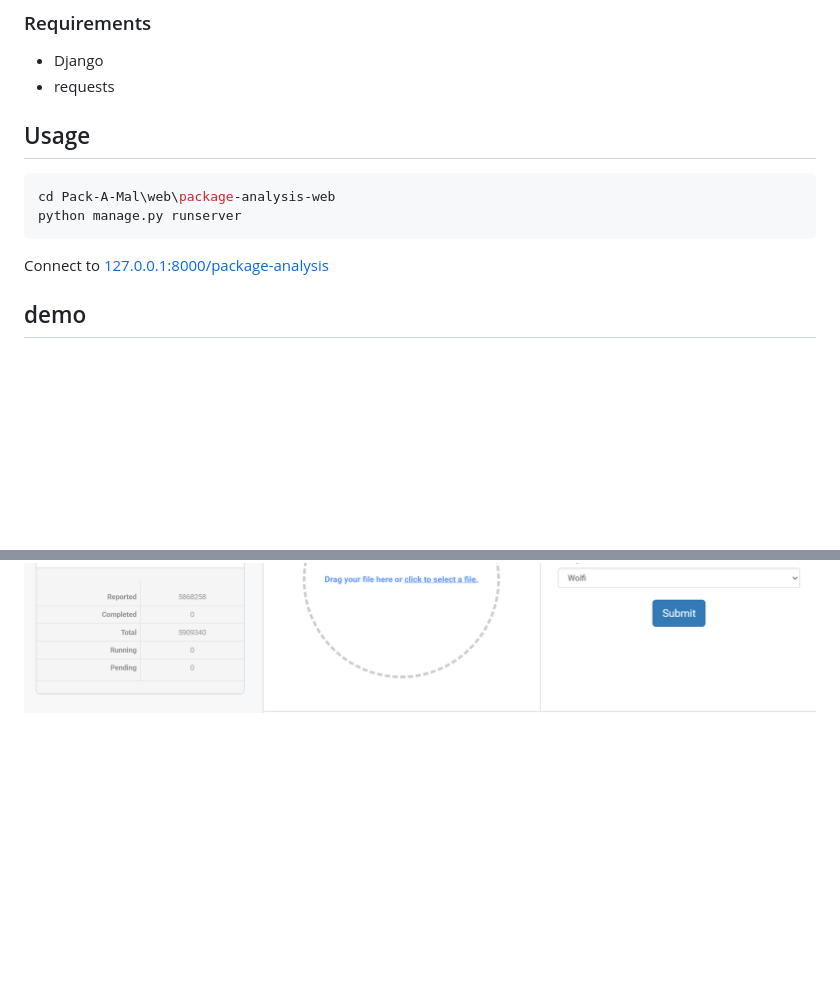
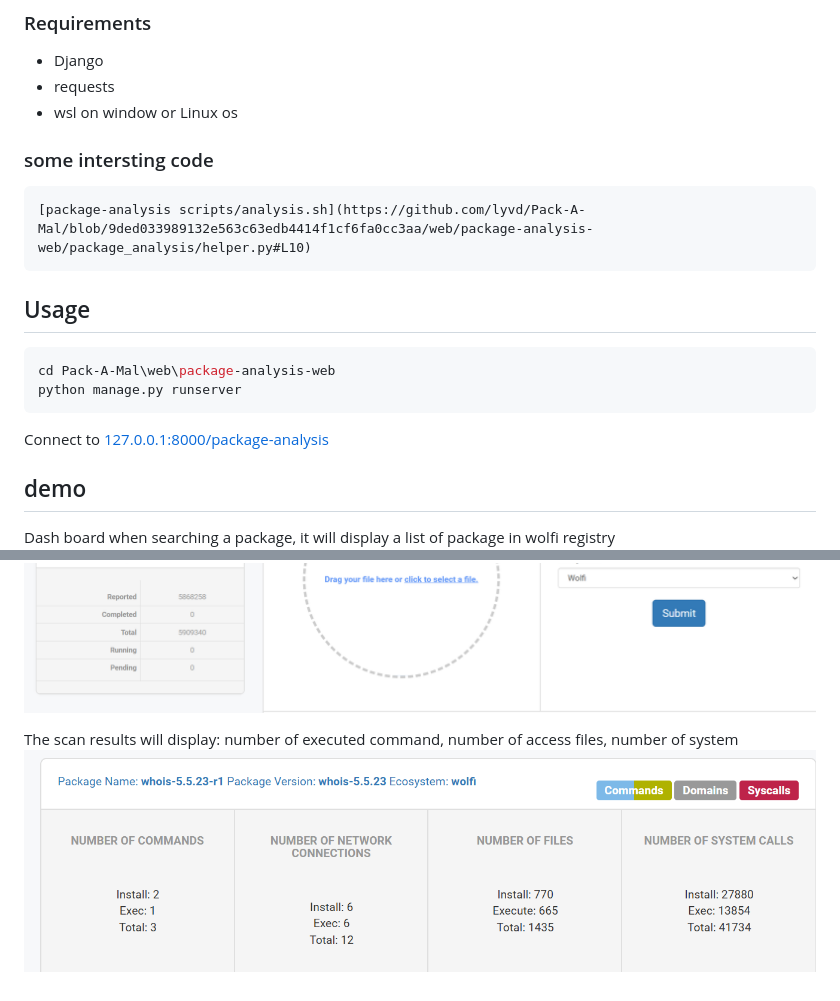
Before and after one commit to lyvd/Pack-A-Mal, a Markdown page: web/README.md, 2 parts joined by grey strips. Drawn GitHub-style; pictures changed too: web/images/results.png (added); blank space fills up the shorter version.

```diff
--- a/web/README.md
+++ b/web/README.md
@@ -5,6 +5,12 @@
 ### Requirements
 - Django
 - requests
+- wsl on window or Linux os
+
+
+
+### some intersting code
+    [package-analysis scripts/analysis.sh](https://github.com/lyvd/Pack-A-Mal/blob/9ded033989132e563c63edb4414f1cf6fa0cc3aa/web/package-analysis-web/package_analysis/helper.py#L10)
 
 ## Usage
 
@@ -17,4 +23,9 @@ Connect to [127.0.0.1:8000/package-analysis](http://127.0.0.1:8000/package-analy
 
 ## demo
 
+Dash board when searching a package, it will display a list of package in wolfi registry
 ![alt text](images/dashboard.png)
+
+
+The scan results will display: number of executed command, number of access files, number of system
+![alt text](images/results.png)
```
Also changed, not shown: 3 other files.
